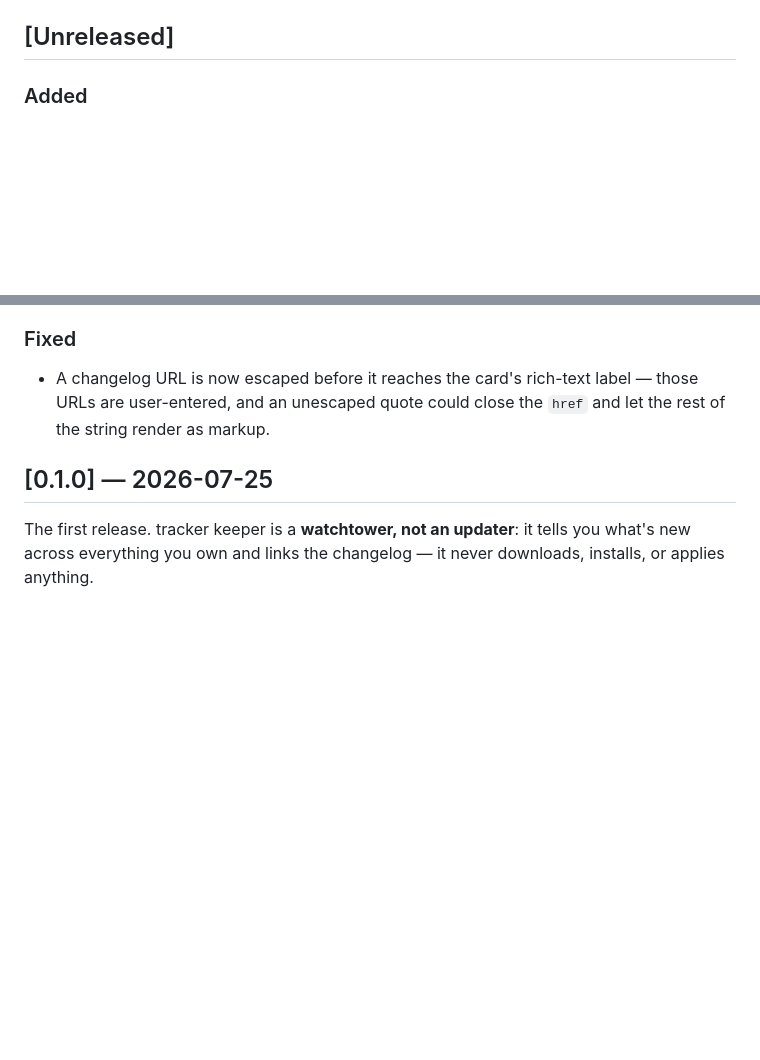
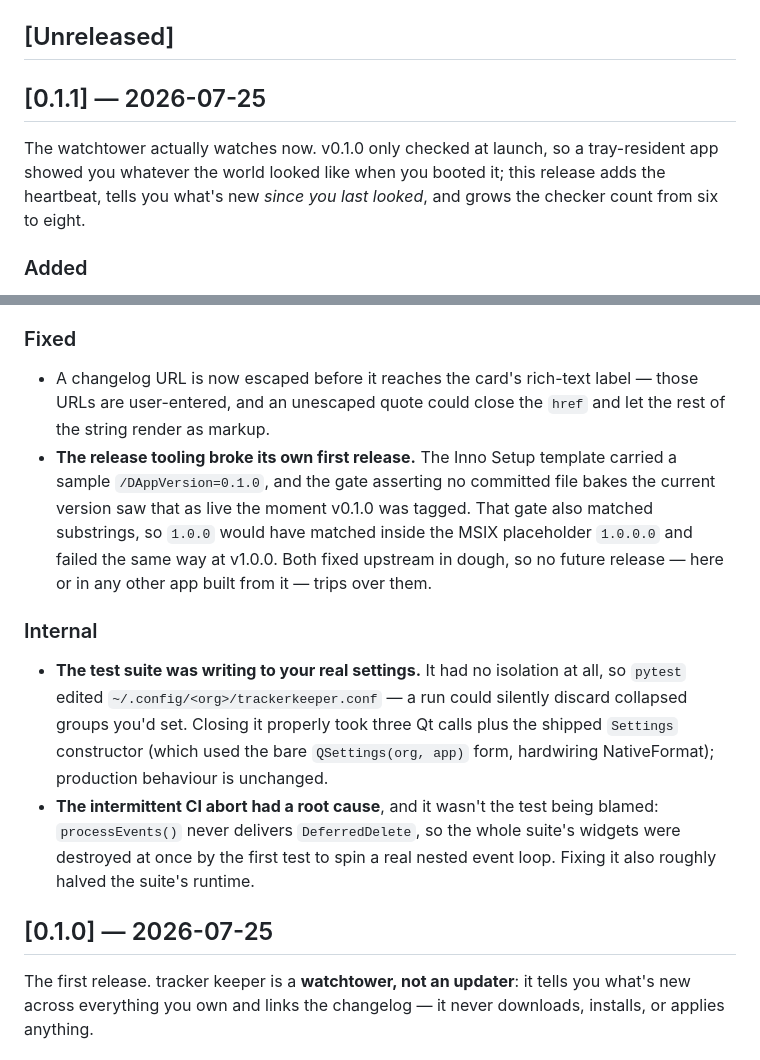
Before and after one commit to wolfgangwarehaus/trackerkeeper, a Markdown page: docs/CHANGELOG.md, 2 parts joined by grey strips. Rendered like a GitHub page; blank space fills up the shorter version.

Commit message:
release: cut v0.1.1 — the watchtower actually watches
v0.1.0 only checked at launch, so a tray-resident app showed you whatever the
world looked like when you booted it. This release adds the heartbeat, the
"new since you last looked" state, a Tracking settings section, and takes the
checker count from six to eight (rss + flatpak).

Also records what the first real publish taught us — the release tooling that
broke its own first release, and the test-suite isolation that had been writing
to the maker's live config — both fixed upstream in dough so no future release,
here or in any other app built from it, repeats them.

Co-Authored-By: Claude Opus 5 (1M context) <noreply@anthropic.com>
Claude-Session: https://claude.ai/code/session_01Qqhj7zkqEt1uaFqRtgsd2N

```diff
--- a/docs/CHANGELOG.md
+++ b/docs/CHANGELOG.md
@@ -10,6 +10,13 @@ into the GitHub release notes (falling back to auto-generated notes if the tag h
 no matching section). See `docs/RELEASING.md`.
 
 ## [Unreleased]
+
+## [0.1.1] — 2026-07-25
+
+The watchtower actually watches now. v0.1.0 only checked at launch, so a
+tray-resident app showed you whatever the world looked like when you booted it;
+this release adds the heartbeat, tells you what's new *since you last looked*,
+and grows the checker count from six to eight.
 
 ### Added
 - **A Flatpak checker** (`flatpak`) — Flathub app id (`org.videolan.VLC`) via
@@ -58,6 +65,25 @@ no matching section). See `docs/RELEASING.md`.
 - A changelog URL is now escaped before it reaches the card's rich-text label —
   those URLs are user-entered, and an unescaped quote could close the `href` and
   let the rest of the string render as markup.
+- **The release tooling broke its own first release.** The Inno Setup template
+  carried a sample `/DAppVersion=0.1.0`, and the gate asserting no committed file
+  bakes the current version saw that as live the moment v0.1.0 was tagged. That
+  gate also matched substrings, so `1.0.0` would have matched inside the MSIX
+  placeholder `1.0.0.0` and failed the same way at v1.0.0. Both fixed upstream in
+  dough, so no future release — here or in any other app built from it — trips
+  over them.
+
+### Internal
+- **The test suite was writing to your real settings.** It had no isolation at
+  all, so `pytest` edited `~/.config/<org>/trackerkeeper.conf` — a run could
+  silently discard collapsed groups you'd set. Closing it properly took three
+  Qt calls plus the shipped `Settings` constructor (which used the bare
+  `QSettings(org, app)` form, hardwiring NativeFormat); production behaviour is
+  unchanged.
+- **The intermittent CI abort had a root cause**, and it wasn't the test being
+  blamed: `processEvents()` never delivers `DeferredDelete`, so the whole suite's
+  widgets were destroyed at once by the first test to spin a real nested event
+  loop. Fixing it also roughly halved the suite's runtime.
 
 ## [0.1.0] — 2026-07-25
 
```
